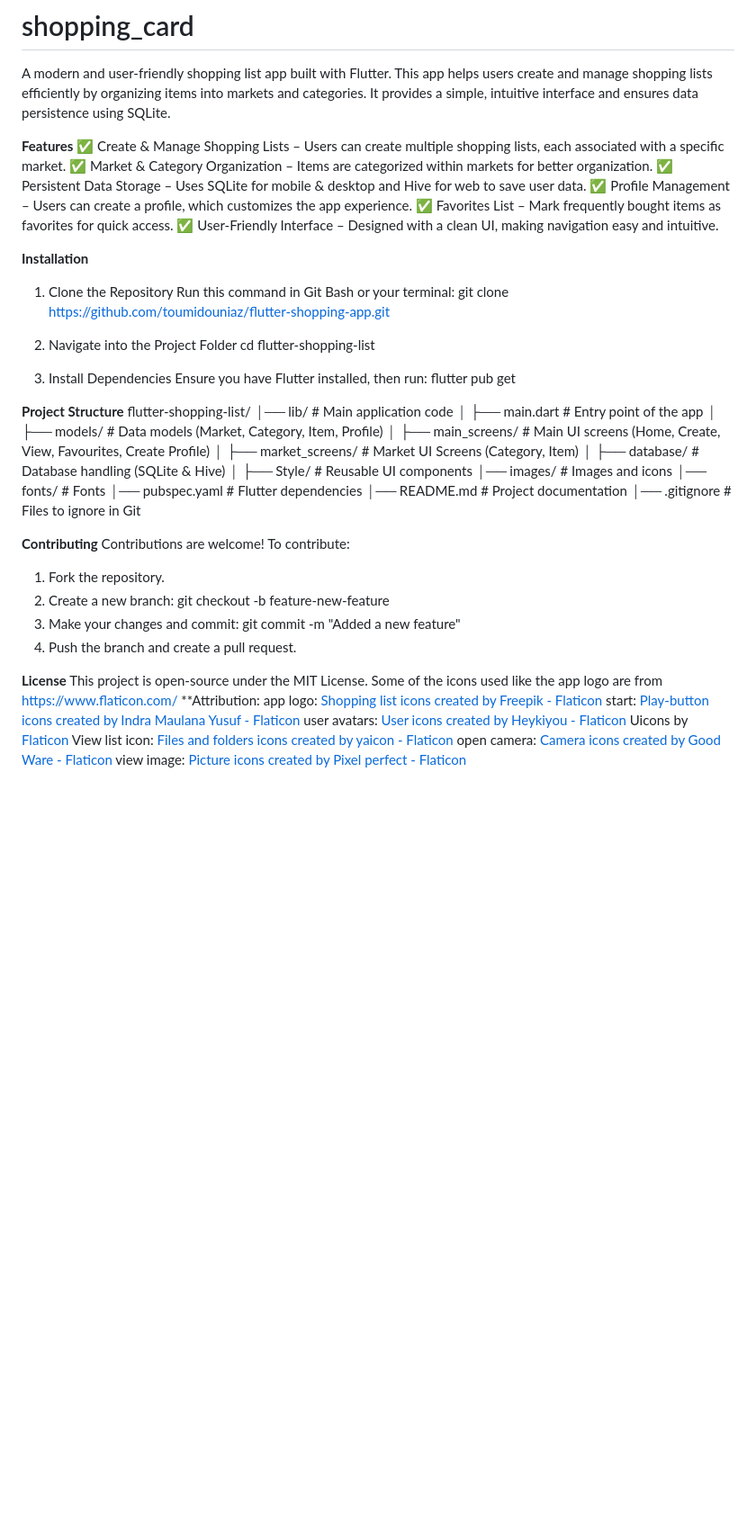
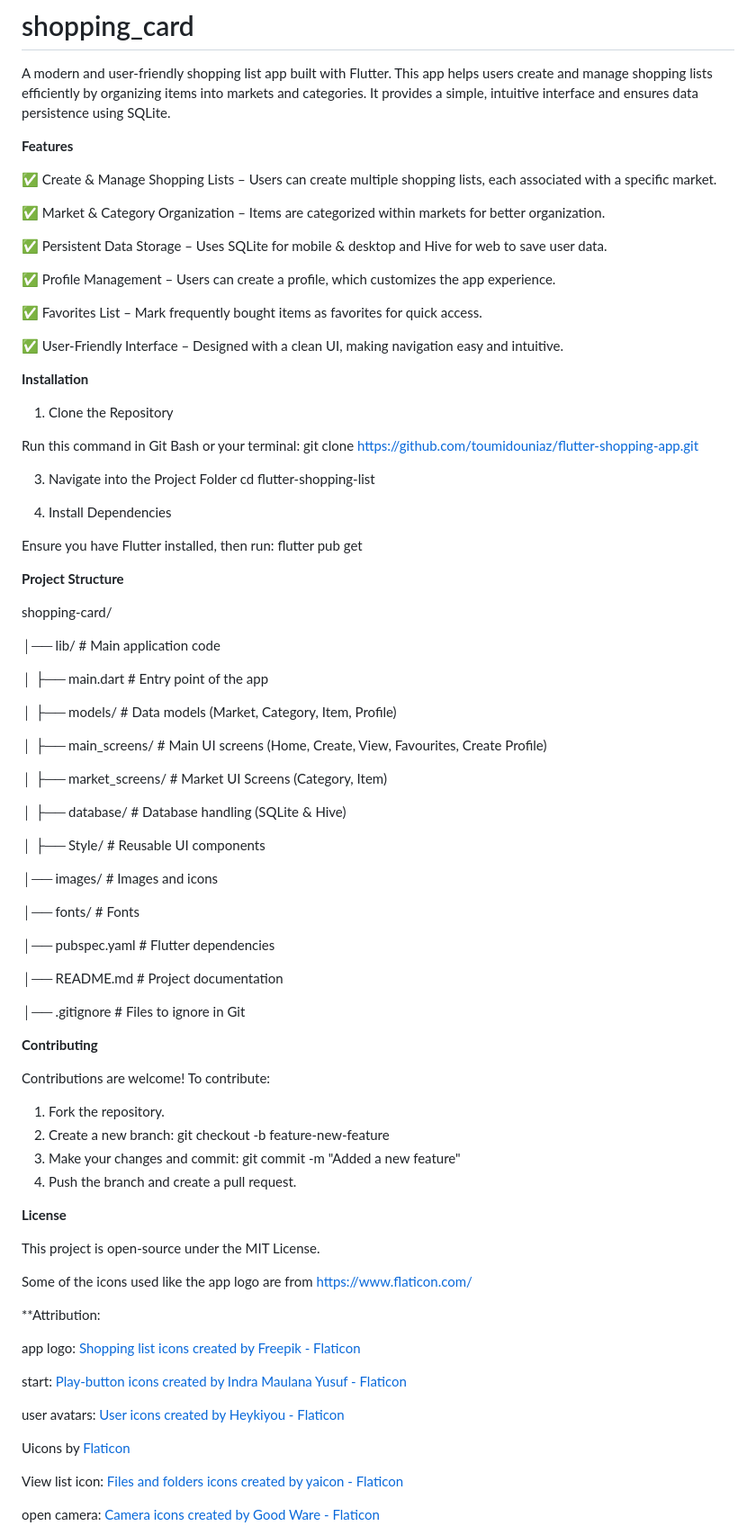
Before and after one commit to toumidouniaz/flutter-shopping-app, a Markdown page: README.md, the part around the change. Shown at 90% size. GitHub-like rendering; blank space fills up the shorter version.

```diff
--- a/README.md
+++ b/README.md
@@ -3,43 +3,67 @@ A modern and user-friendly shopping list app built with Flutter. This app helps
 
 
 **Features**
+
 ✅ Create & Manage Shopping Lists – Users can create multiple shopping lists, each associated with a specific market.
+
 ✅ Market & Category Organization – Items are categorized within markets for better organization.
+
 ✅ Persistent Data Storage – Uses SQLite for mobile & desktop and Hive for web to save user data.
+
 ✅ Profile Management – Users can create a profile, which customizes the app experience.
+
 ✅ Favorites List – Mark frequently bought items as favorites for quick access.
+
 ✅ User-Friendly Interface – Designed with a clean UI, making navigation easy and intuitive.
 
 **Installation**
+
 1. Clone the Repository
+
 Run this command in Git Bash or your terminal:
 git clone https://github.com/toumidouniaz/flutter-shopping-app.git
 
-2. Navigate into the Project Folder
+3. Navigate into the Project Folder
 cd flutter-shopping-list
 
-3. Install Dependencies
+4. Install Dependencies
+
 Ensure you have Flutter installed, then run:
 flutter pub get
 
 **Project Structure**
-flutter-shopping-list/
+
+shopping-card/
+
 │── lib/                 # Main application code
+
 │   ├── main.dart        # Entry point of the app
+
 │   ├── models/          # Data models (Market, Category, Item, Profile)
+
 │   ├── main_screens/    # Main UI screens (Home, Create, View, Favourites, Create Profile)
+
 │   ├── market_screens/  # Market UI Screens (Category, Item)
+
 │   ├── database/        # Database handling (SQLite & Hive)
+
 │   ├── Style/           # Reusable UI components
+
 │── images/              # Images and icons
+
 │── fonts/               # Fonts
+
 │── pubspec.yaml         # Flutter dependencies
+
 │── README.md            # Project documentation
+
 │── .gitignore           # Files to ignore in Git
 
 
 **Contributing**
+
 Contributions are welcome! To contribute:
+
 1. Fork the repository.
 2. Create a new branch:
 git checkout -b feature-new-feature
@@ -49,13 +73,23 @@ git commit -m "Added a new feature"
 
 
 **License**
+
 This project is open-source under the MIT License.
+
 Some of the icons used like the app logo are from https://www.flaticon.com/
+
 **Attribution:
+
 app logo: <a href="https://www.flaticon.com/free-icons/shopping-list" title="shopping list icons">Shopping list icons created by Freepik - Flaticon</a>
+
 start: <a href="https://www.flaticon.com/free-icons/play-button" title="play-button icons">Play-button icons created by Indra Maulana Yusuf - Flaticon</a>
+
 user avatars: <a href="https://www.flaticon.com/free-icons/user" title="user icons">User icons created by Heykiyou - Flaticon</a>
+
 Uicons by <a href="https://www.flaticon.com/uicons">Flaticon</a>
+
 View list icon: <a href="https://www.flaticon.com/free-icons/files-and-folders" title="files and folders icons">Files and folders icons created by yaicon - Flaticon</a>
+
 open camera: <a href="https://www.flaticon.com/free-icons/camera" title="camera icons">Camera icons created by Good Ware - Flaticon</a>
+
 view image: <a href="https://www.flaticon.com/free-icons/picture" title="picture icons">Picture icons created by Pixel perfect - Flaticon</a>
```
